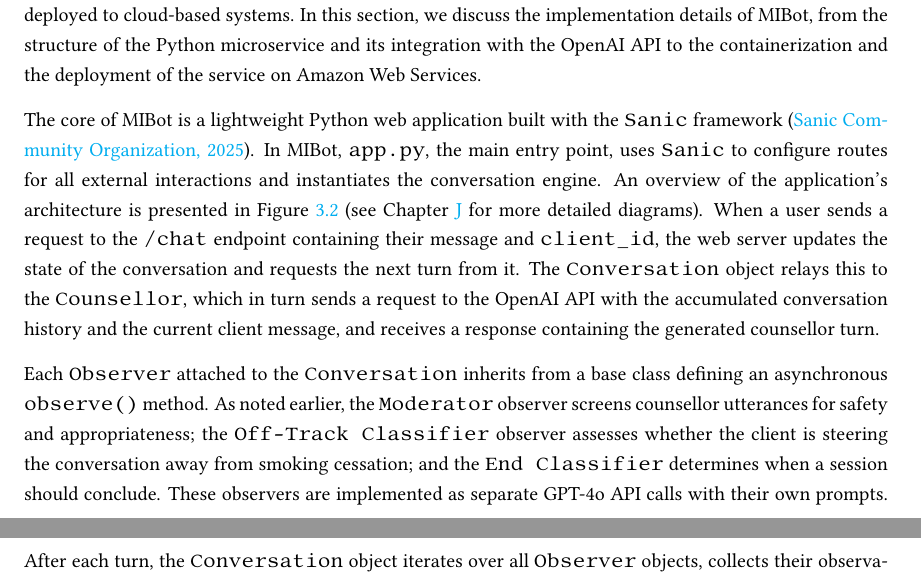
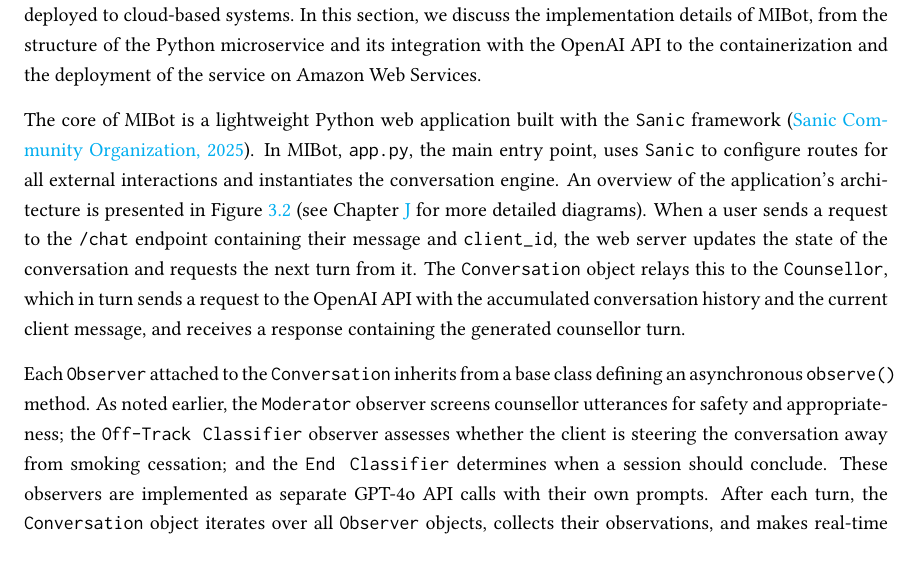
Before and after one commit to zaffnet/master-thesis, a LaTeX thesis (main.tex): two parts of pages 36 and 37 of 144 before the commit and part of page 36 of 144 after it, the two joined at a grey line, cut so that both start at the same text. Compiled offline with pdfLaTeX.

Commit message:
Improve monospace font rendering

```diff
--- a/main.tex
+++ b/main.tex
@@ -56,6 +56,7 @@
 \usepackage{xspace}
 \usepackage{parskip} % For space between paragraphs instead of indentation
 \usepackage{libertine}
+\usepackage{zi4} % Improved monospaced font for \texttt
 % \usepackage[hyphens]{url}
 
 \usepackage{etoolbox}
```
